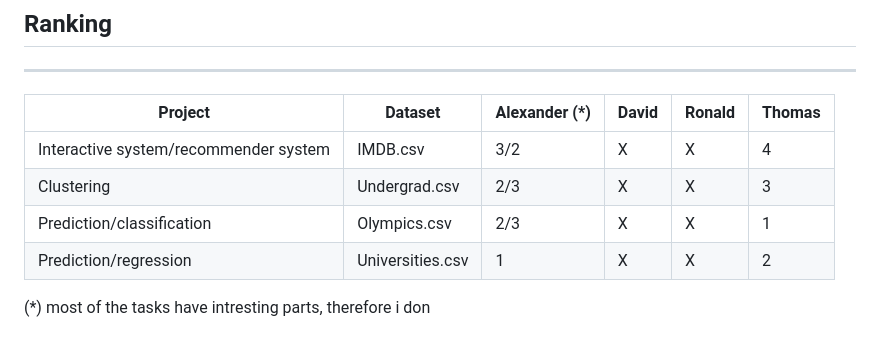
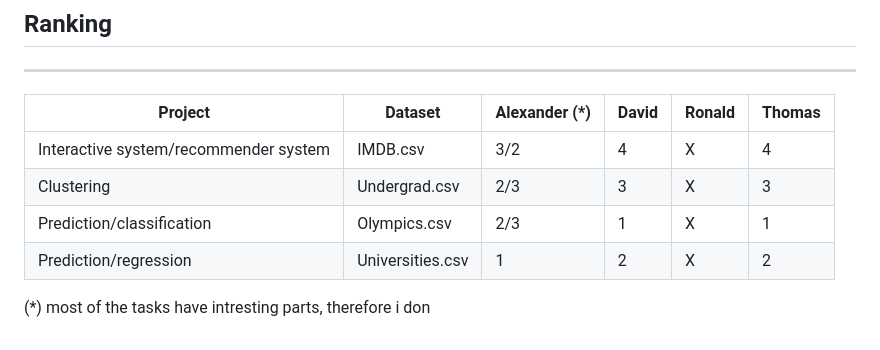
Before and after one commit to xmihol00/kddm1_proj_2023, a Markdown page: datasets.md, the part around the change. GitHub-like rendering.

```diff
--- a/datasets.md
+++ b/datasets.md
@@ -82,9 +82,9 @@ movie type etc. So we could restrict the space of recommendations.
 ***
 | Project                                | Dataset          | Alexander  (*)| David         | Ronald        | Thomas       |
 | -------------                          | -------------    | ------------- | ------------- | ------------- |------------- |
-| Interactive system/recommender system  | IMDB.csv         | 3/2             | X             | X             | 4            |
-| Clustering                             | Undergrad.csv    | 2/3             | X             | X             | 3            |
-| Prediction/classification              | Olympics.csv     | 2/3             | X             | X             | 1            |
-| Prediction/regression                  | Universities.csv | 1             | X             | X             | 2            |
+| Interactive system/recommender system  | IMDB.csv         | 3/2           | 4             | X             | 4            |
+| Clustering                             | Undergrad.csv    | 2/3           | 3             | X             | 3            |
+| Prediction/classification              | Olympics.csv     | 2/3           | 1             | X             | 1            |
+| Prediction/regression                  | Universities.csv | 1             | 2             | X             | 2            |
 
 (*) most of the tasks have intresting parts, therefore i don
```
